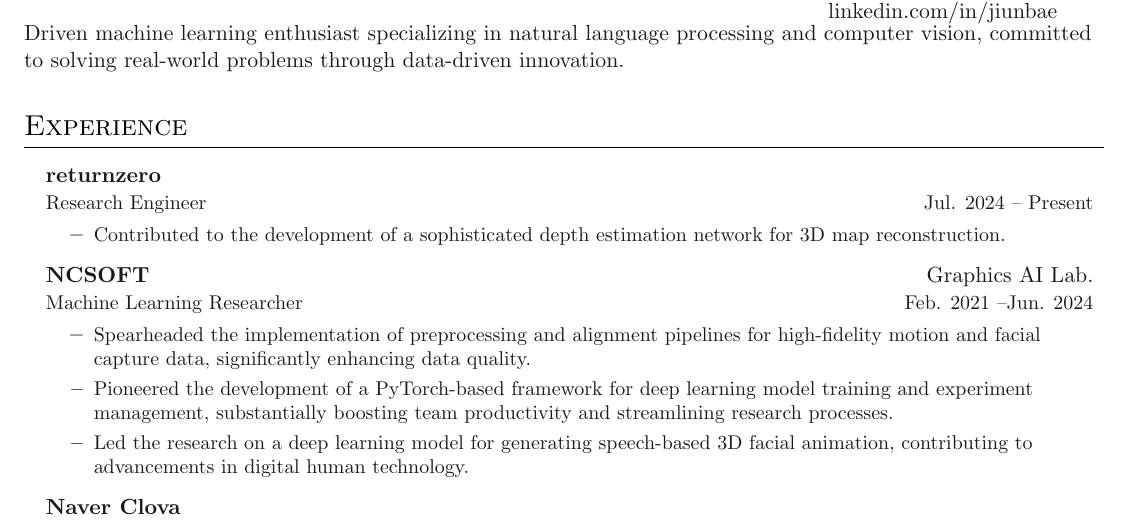
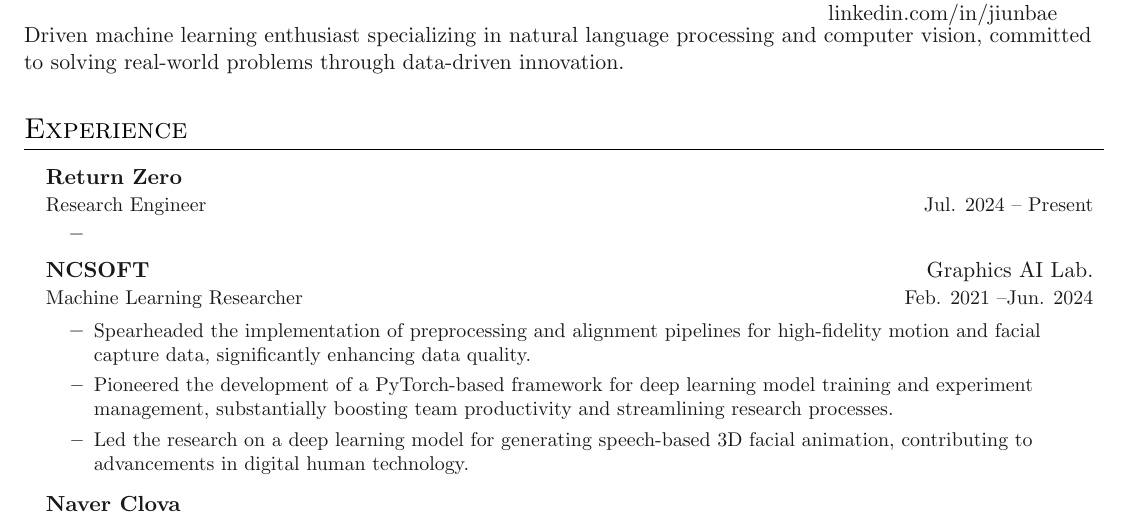
Before and after one commit to jiunbae/curriculum-vitae, a LaTeX CV (cv.tex, which reads styles/sections/experience.tex): part of page 1 of 2, cut so that both start at the same text. Compiled offline with pdfLaTeX.

Commit message:
Fix rtzr

```diff
--- a/styles/sections/experience.tex
+++ b/styles/sections/experience.tex
@@ -2,10 +2,10 @@
 
 \outerlist{
     \entrybig
-    {\link{https://rtzr.ai}{\textbf{returnzero}}}{}
+    {\link{https://rtzr.ai}{\textbf{Return Zero}}}{}
     {Research Engineer}{Jul. 2024 {\textendash} Present}
     \innerlist{
-        \entry{Contributed to the development of a sophisticated depth estimation network for 3D map reconstruction.}
+        \entry{}
     }
 
     \entrybig
```
Also changed, not shown: cv.pdf, 1 other file.
